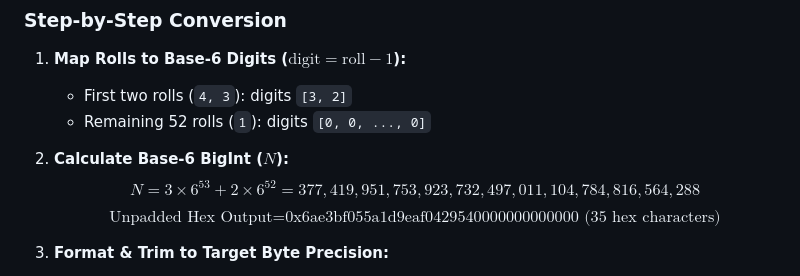
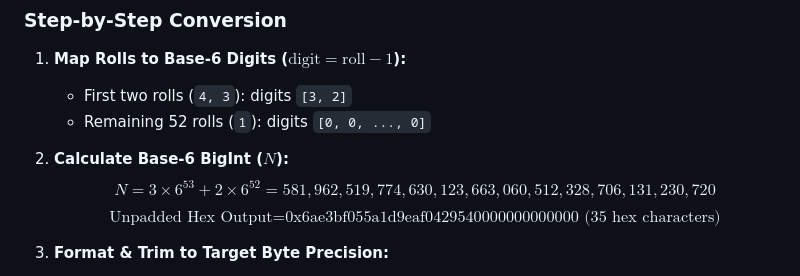
Before and after one commit to IanMcLo/bip-39-dice, a Markdown page: TECHNICAL_README.md, the part around the change. Rendered like a GitHub page.

```diff
--- a/TECHNICAL_README.md
+++ b/TECHNICAL_README.md
@@ -302,7 +302,7 @@ This worked example demonstrates how a 54-roll sequence maps to raw entropy hex
    * Remaining 52 rolls (`1`): digits `[0, 0, ..., 0]`
 
 2. **Calculate Base-6 BigInt ($N$):**
-   $$N = 3 \times 6^{53} + 2 \times 6^{52} = 377,419,951,753,923,732,497,011,104,784,816,564,288$$
+   $$N = 3 \times 6^{53} + 2 \times 6^{52} =  581,962,519,774,630,123,663,060,512,328,706,131,230,720$$
    $$\text{Unpadded Hex Output} = \text{0x6ae3bf055a1d9eaf0429540000000000000}
 \text{ (35 hex characters)}$$
 
```
